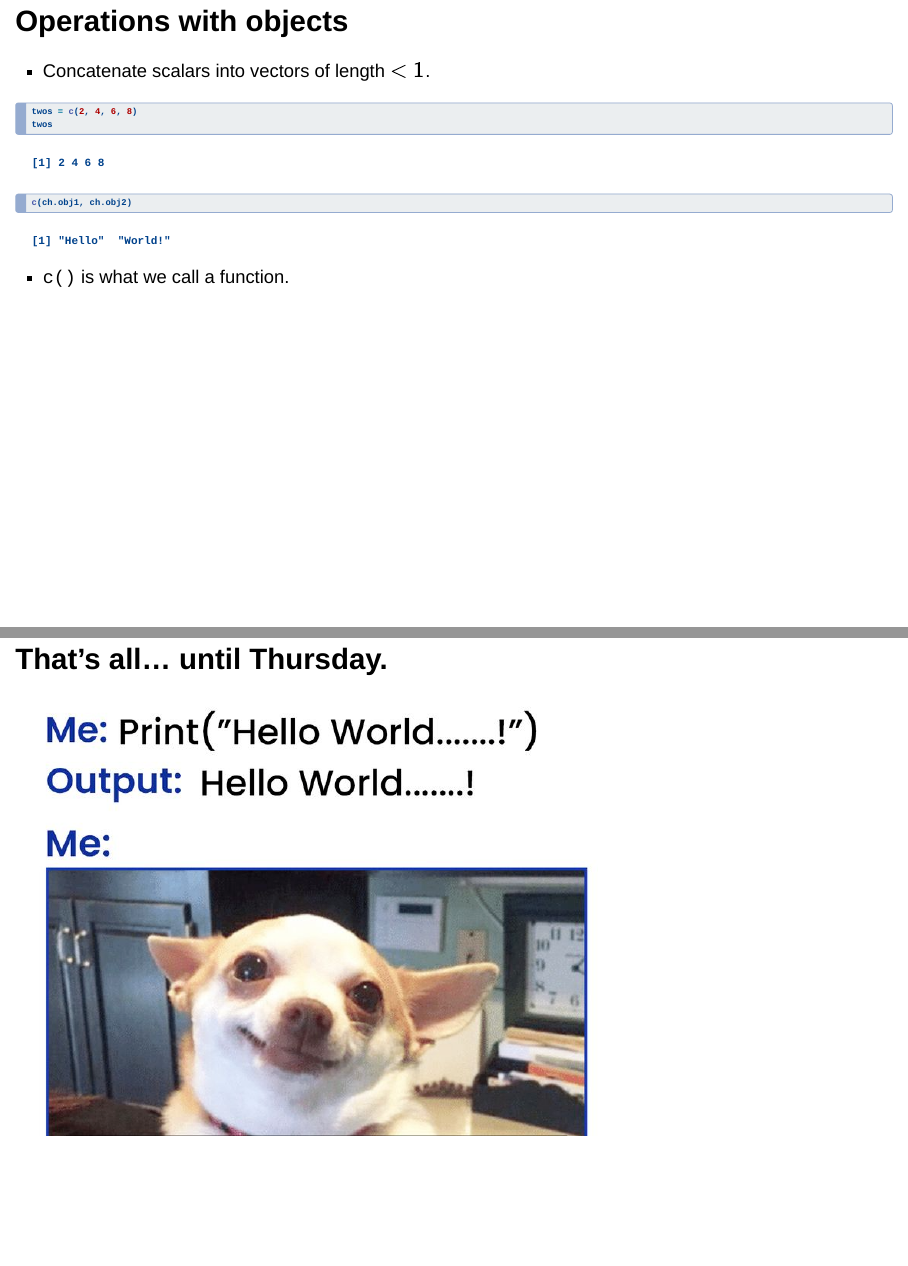
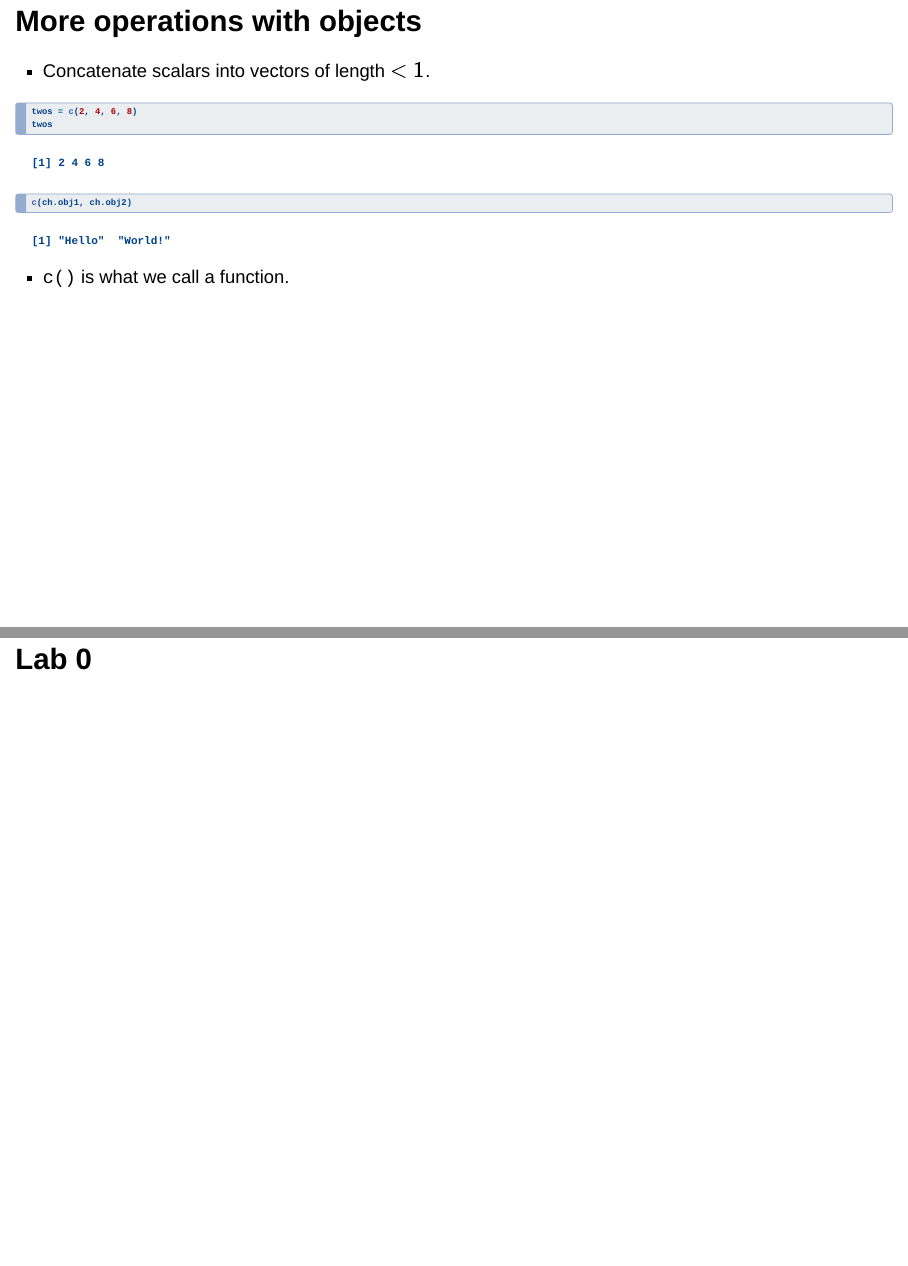
Before and after one commit to rebeccadeek/pubhlt0411-R, a Quarto document (lectures/module00/module00_HelloWorld.qmd): pages 36 and 44 of 44 before the commit and pages 36 and 44 of 45 after it, joined at a grey line. Rendered offline with R 4.5, knitr and Pandoc in place of Quarto, with nearby package versions; drawn as Slidy slides in place of the format the file asks for; some code elsewhere in the file could not run offline.

Commit message:
fix typos + update module 1

````diff
--- a/lectures/module00/module00_HelloWorld.qmd
+++ b/lectures/module00/module00_HelloWorld.qmd
@@ -381,7 +381,7 @@ ch.obj1 * ch.obj2
 
 ```
 
-## Operations with objects
+## More operations with objects
 
 - Concatenate scalars into vectors of length $<1$.
 
@@ -528,5 +528,7 @@ character.object.error = I love PUBHLT 0411!!
 
 `r countdown(minutes = 4)`
 
+## Lab 0
+
 ## That's all... until Thursday.
 ![](figs/13_hello-world-meme.png){fig-alt="Decorative." fig-align=center}
````
Also changed, not shown: index.qmd (+1 -1 lines), index.html, lectures/module00/module00_HelloWorld.html.
